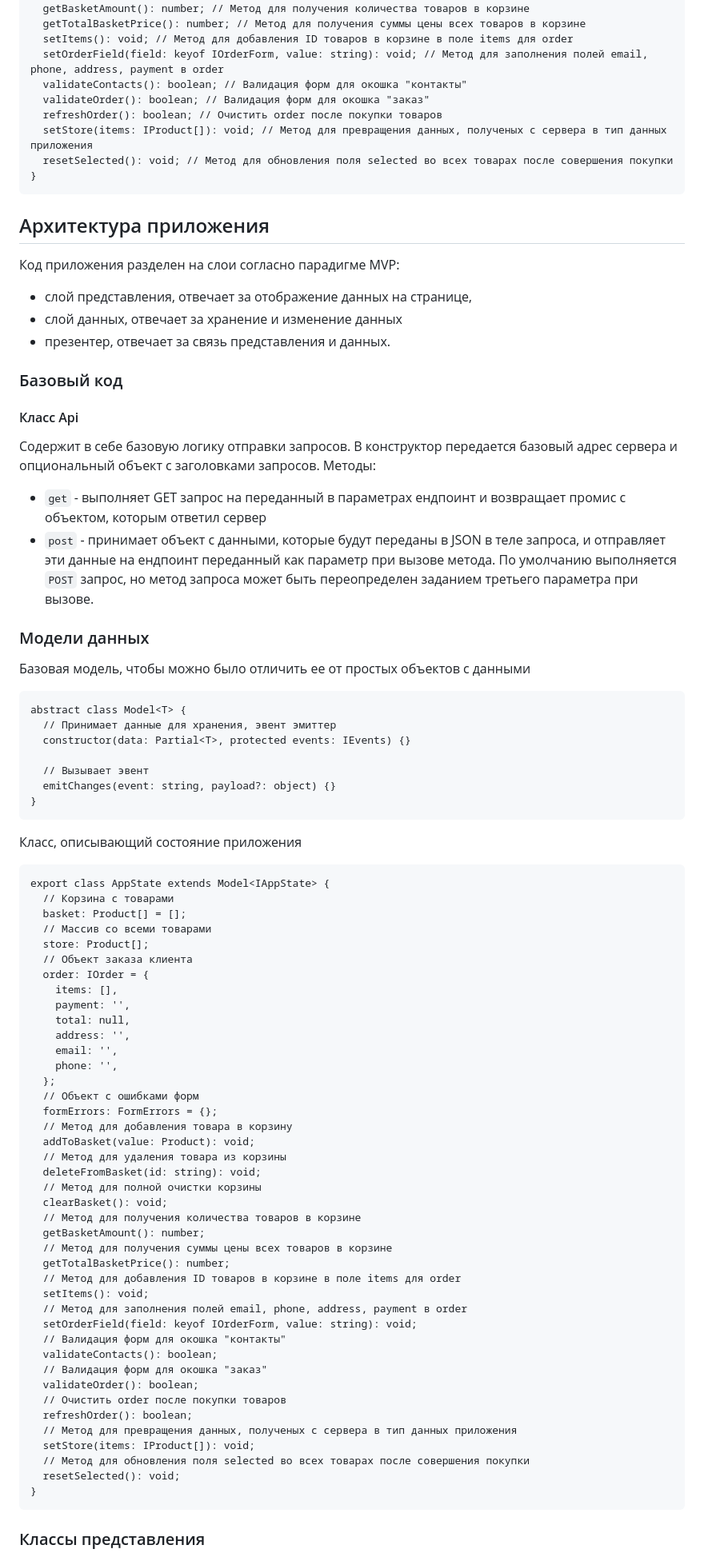
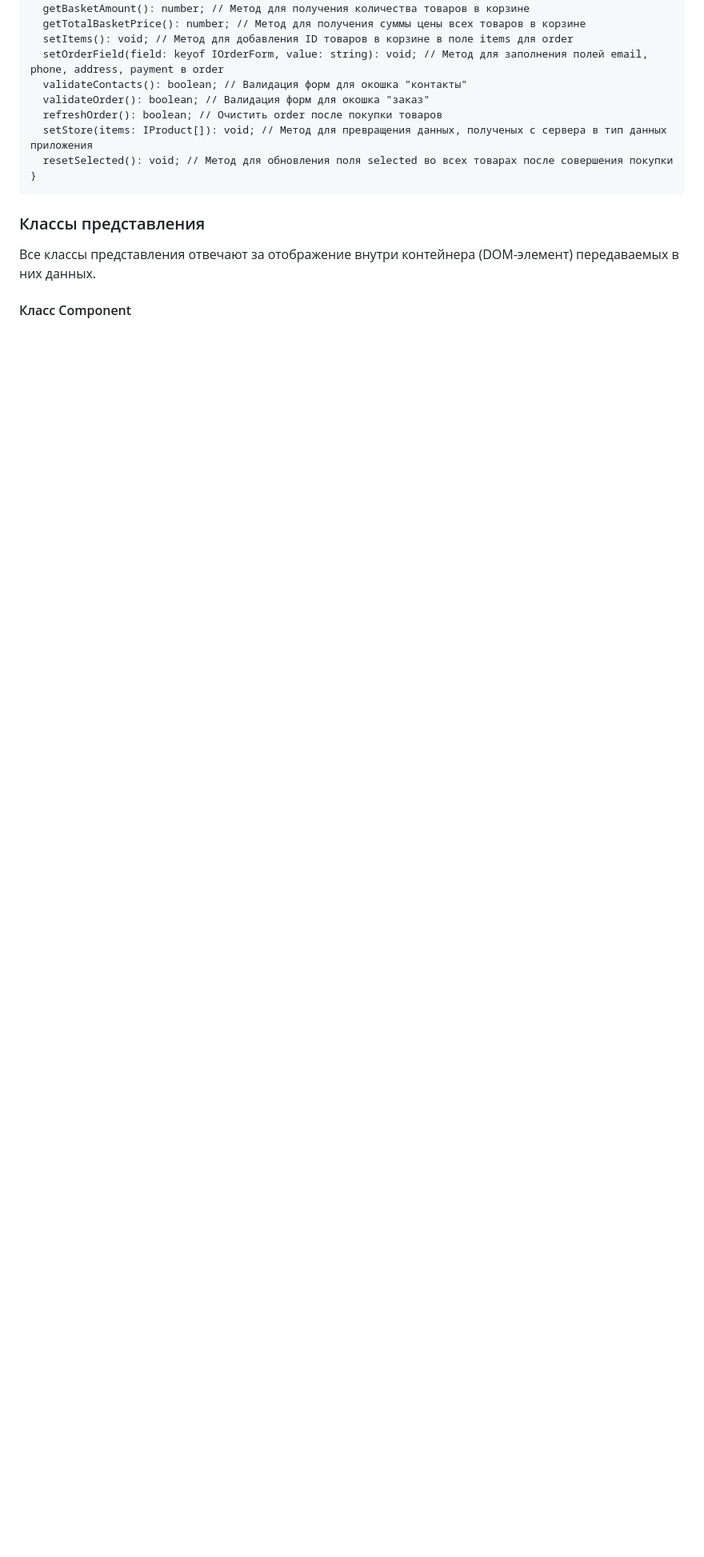
Before and after one commit to vetvic1/web-larek-frontend, a Markdown page: README.md, the part around the change printed below. Shown: that part at 80% size. GitHub-like rendering; blank space fills up the shorter version.

````diff
--- a/README.md
+++ b/README.md
@@ -150,79 +188,7 @@ interface IAppState {
 }
 ```
 
-## Архитектура приложения
-
-Код приложения разделен на слои согласно парадигме MVP:
-- слой представления, отвечает за отображение данных на странице,
-- слой данных, отвечает за хранение и изменение данных
-- презентер, отвечает за связь представления и данных.
-
-### Базовый код
-
-#### Класс Api
-Содержит в себе базовую логику отправки запросов. В конструктор передается базовый адрес сервера и опциональный объект с заголовками запросов.
-Методы:
-- `get` - выполняет GET запрос на переданный в параметрах ендпоинт и возвращает промис с объектом, которым ответил сервер
-- `post` - принимает объект с данными, которые будут переданы в JSON в теле запроса, и отправляет эти данные на ендпоинт переданный как параметр при вызове метода. По умолчанию выполняется `POST` запрос, но метод запроса может быть переопределен заданием третьего параметра при вызове.
-
-### Модели данных
-
- Базовая модель, чтобы можно было отличить ее от простых объектов с данными
-```
-abstract class Model<T> {
-  // Принимает данные для хранения, эвент эмиттер
-  constructor(data: Partial<T>, protected events: IEvents) {}
-
-  // Вызывает эвент
-  emitChanges(event: string, payload?: object) {}
-}
-```
-
-Класс, описывающий состояние приложения
-```
-export class AppState extends Model<IAppState> {
-  // Корзина с товарами
-  basket: Product[] = [];
-  // Массив со всеми товарами
-  store: Product[];
-  // Объект заказа клиента
-  order: IOrder = {
-    items: [],
-    payment: '',
-    total: null,
-    address: '',
-    email: '',
-    phone: '',
-  };
-  // Объект с ошибками форм
-  formErrors: FormErrors = {};
-  // Метод для добавления товара в корзину
-  addToBasket(value: Product): void;
-  // Метод для удаления товара из корзины
-  deleteFromBasket(id: string): void;
-  // Метод для полной очистки корзины
-  clearBasket(): void;
-  // Метод для получения количества товаров в корзине
-  getBasketAmount(): number;
-  // Метод для получения суммы цены всех товаров в корзине
-  getTotalBasketPrice(): number;
-  // Метод для добавления ID товаров в корзине в поле items для order
-  setItems(): void;
-  // Метод для заполнения полей email, phone, address, payment в order
-  setOrderField(field: keyof IOrderForm, value: string): void;
-  // Валидация форм для окошка "контакты"
-  validateContacts(): boolean;
-  // Валидация форм для окошка "заказ"
-  validateOrder(): boolean;
-  // Очистить order после покупки товаров
-  refreshOrder(): boolean;
-  // Метод для превращения данных, полученых с сервера в тип данных приложения
-  setStore(items: IProduct[]): void;
-  // Метод для обновления поля selected во всех товарах после совершения покупки
-  resetSelected(): void;
-}
-```
-
 ### Классы представления
-
+Все классы представления отвечают за отображение внутри контейнера (DOM-элемент) передаваемых в них данных.
+#### Класс Component
 Базовый компонент
````
Also changed, not shown: other parts of README.md (+42 -22 lines).
